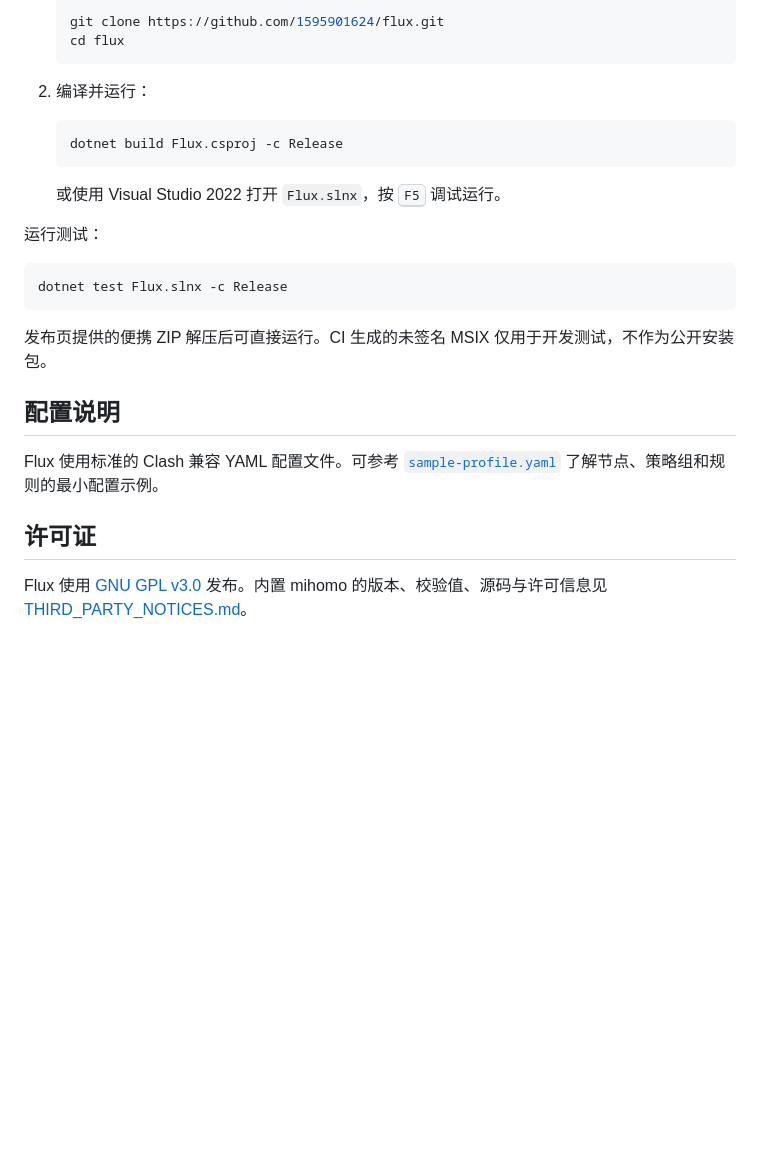
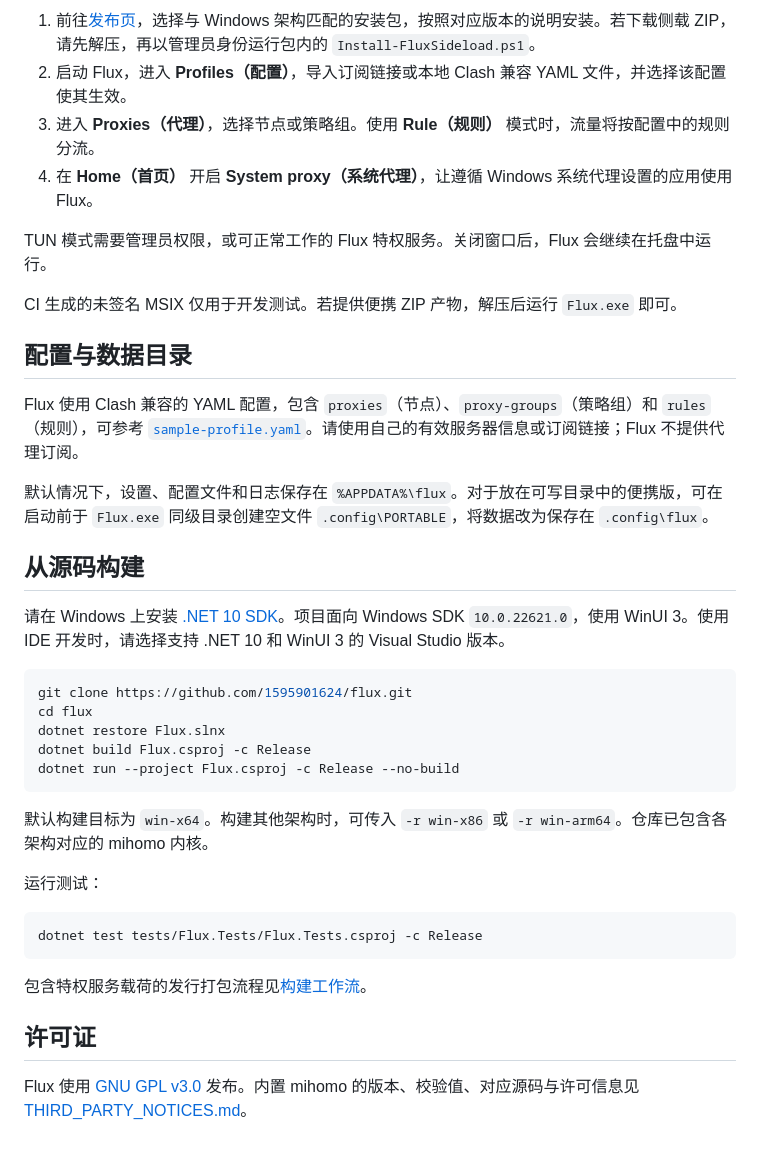
Before and after one commit to 1595901624/flux, a Markdown page: README.zh-CN.md, the part around one of its changes. Rendered like a GitHub page; blank space fills up the shorter version.

````diff
--- a/README.zh-CN.md
+++ b/README.zh-CN.md
@@ -23,29 +38,41 @@ Flux 是一款基于 [mihomo](https://github.com/MetaCubeX/mihomo) 内核的轻
 
-   ```bash
-   git clone https://github.com/1595901624/flux.git
-   cd flux
-   ```
+1. 前往[发布页](https://github.com/1595901624/flux/releases)，选择与 Windows 架构匹配的安装包，按照对应版本的说明安装。若下载侧载 ZIP，请先解压，再以管理员身份运行包内的 `Install-FluxSideload.ps1`。
+2. 启动 Flux，进入 **Profiles（配置）**，导入订阅链接或本地 Clash 兼容 YAML 文件，并选择该配置使其生效。
+3. 进入 **Proxies（代理）**，选择节点或策略组。使用 **Rule（规则）** 模式时，流量将按配置中的规则分流。
+4. 在 **Home（首页）** 开启 **System proxy（系统代理）**，让遵循 Windows 系统代理设置的应用使用 Flux。
 
-2. 编译并运行：
+TUN 模式需要管理员权限，或可正常工作的 Flux 特权服务。关闭窗口后，Flux 会继续在托盘中运行。
 
-   ```bash
-   dotnet build Flux.csproj -c Release
-   ```
+CI 生成的未签名 MSIX 仅用于开发测试。若提供便携 ZIP 产物，解压后运行 `Flux.exe` 即可。
 
-   或使用 Visual Studio 2022 打开 `Flux.slnx`，按 <kbd>F5</kbd> 调试运行。
+## 配置与数据目录
+
+Flux 使用 Clash 兼容的 YAML 配置，包含 `proxies`（节点）、`proxy-groups`（策略组）和 `rules`（规则），可参考 [`sample-profile.yaml`](sample-profile.yaml)。请使用自己的有效服务器信息或订阅链接；Flux 不提供代理订阅。
+
+默认情况下，设置、配置文件和日志保存在 `%APPDATA%\flux`。对于放在可写目录中的便携版，可在启动前于 `Flux.exe` 同级目录创建空文件 `.config\PORTABLE`，将数据改为保存在 `.config\flux`。
+
+## 从源码构建
+
+请在 Windows 上安装 [.NET 10 SDK](https://dotnet.microsoft.com/download/dotnet/10.0)。项目面向 Windows SDK `10.0.22621.0`，使用 WinUI 3。使用 IDE 开发时，请选择支持 .NET 10 和 WinUI 3 的 Visual Studio 版本。
+
+```powershell
+git clone https://github.com/1595901624/flux.git
+cd flux
+dotnet restore Flux.slnx
+dotnet build Flux.csproj -c Release
+dotnet run --project Flux.csproj -c Release --no-build
+```
+
+默认构建目标为 `win-x64`。构建其他架构时，可传入 `-r win-x86` 或 `-r win-arm64`。仓库已包含各架构对应的 mihomo 内核。
 
 运行测试：
 
-```bash
-dotnet test Flux.slnx -c Release
+```powershell
+dotnet test tests/Flux.Tests/Flux.Tests.csproj -c Release
 ```
 
-发布页提供的便携 ZIP 解压后可直接运行。CI 生成的未签名 MSIX 仅用于开发测试，不作为公开安装包。
-
-## 配置说明
-
-Flux 使用标准的 Clash 兼容 YAML 配置文件。可参考 [`sample-profile.yaml`](sample-profile.yaml) 了解节点、策略组和规则的最小配置示例。
+包含特权服务载荷的发行打包流程见[构建工作流](.github/workflows/build-msix.yml)。
 
 ## 许可证
 
-Flux 使用 [GNU GPL v3.0](LICENSE) 发布。内置 mihomo 的版本、校验值、源码与许可信息见 [THIRD_PARTY_NOTICES.md](THIRD_PARTY_NOTICES.md)。
+Flux 使用 [GNU GPL v3.0](LICENSE) 发布。内置 mihomo 的版本、校验值、对应源码与许可信息见 [THIRD_PARTY_NOTICES.md](THIRD_PARTY_NOTICES.md)。
````
Also changed, not shown: other parts of README.zh-CN.md (+27 -12 lines), screenshots/home.png (added), screenshots/proxies.png (added), 1 other file.
